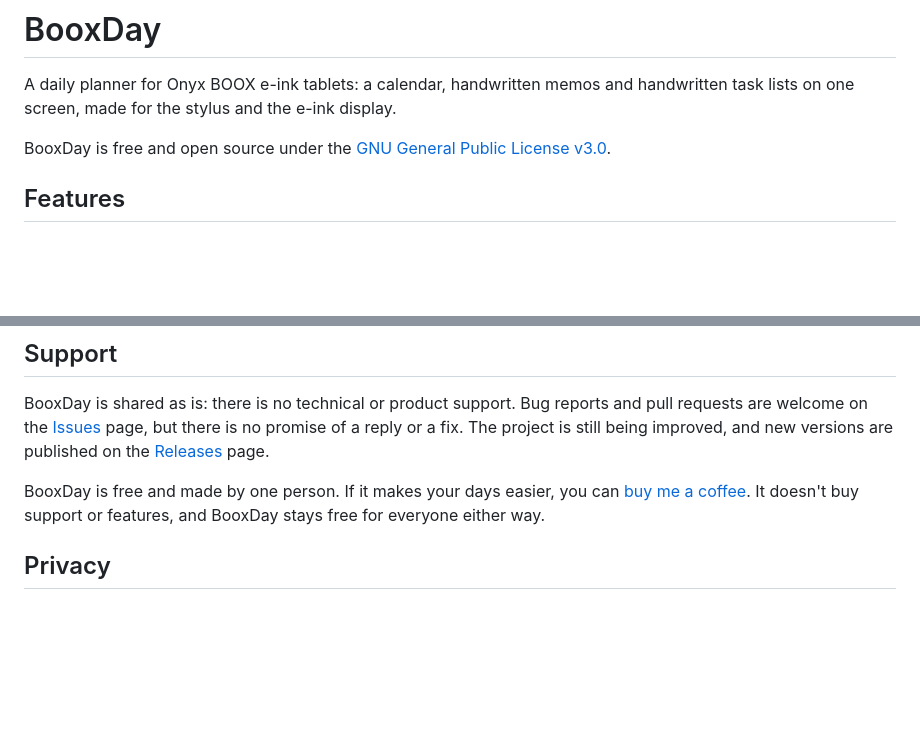
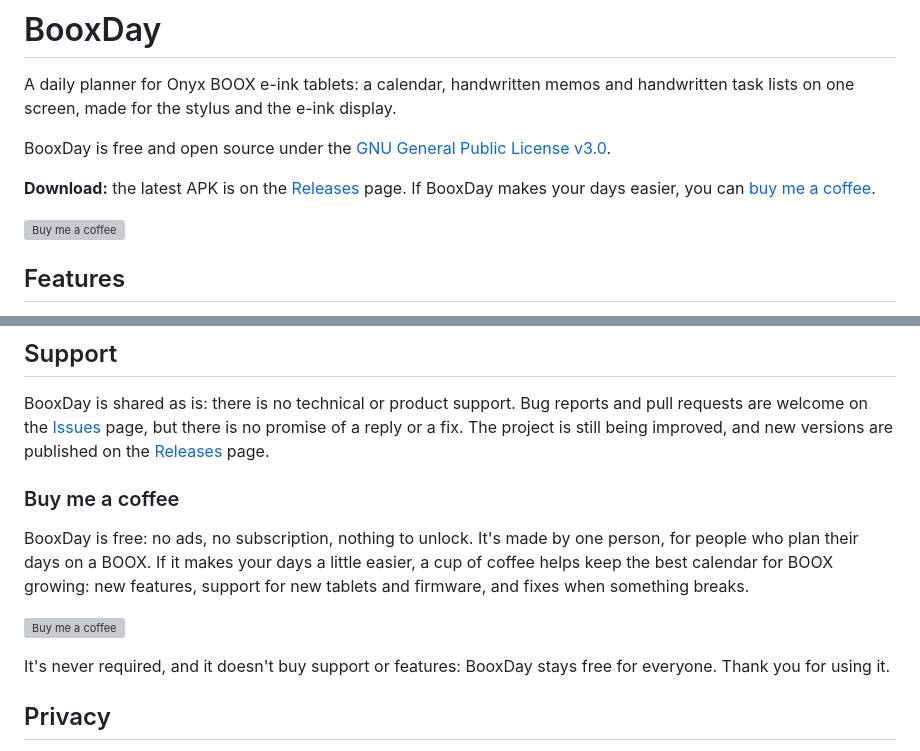
Before and after one commit to fortolano/booxday, a Markdown page: README.md, 2 parts joined by grey strips. Rendered like a GitHub page; blank space fills up the shorter version; grey boxes are pictures that could not be loaded.

Commit message:
README: Buy Me a Coffee button at the top and in Support, with a short pitch
Co-Authored-By: Claude Opus 5.5 <noreply@anthropic.com>

```diff
--- a/README.md
+++ b/README.md
@@ -3,6 +3,10 @@
 A daily planner for Onyx BOOX e-ink tablets: a calendar, handwritten memos and handwritten task lists on one screen, made for the stylus and the e-ink display.
 
 BooxDay is free and open source under the [GNU General Public License v3.0](LICENSE).
+
+**Download:** the latest APK is on the [Releases](../../releases/latest) page. If BooxDay makes your days easier, you can [buy me a coffee](#buy-me-a-coffee).
+
+[![Buy me a coffee](https://img.buymeacoffee.com/button-api/?text=Buy%20me%20a%20coffee&emoji=&slug=booxday&button_colour=FFDD00&font_colour=000000&font_family=Cookie&outline_colour=000000&coffee_colour=ffffff)](https://buymeacoffee.com/booxday)
 
 ## Features
 
@@ -73,7 +77,13 @@ Calendar sync needs your own OAuth setup if you build and sign the app yourself:
 
 BooxDay is shared as is: there is no technical or product support. Bug reports and pull requests are welcome on the [Issues](../../issues) page, but there is no promise of a reply or a fix. The project is still being improved, and new versions are published on the [Releases](../../releases) page.
 
-BooxDay is free and made by one person. If it makes your days easier, you can [buy me a coffee](https://buymeacoffee.com/booxday). It doesn't buy support or features, and BooxDay stays free for everyone either way.
+### Buy me a coffee
+
+BooxDay is free: no ads, no subscription, nothing to unlock. It's made by one person, for people who plan their days on a BOOX. If it makes your days a little easier, a cup of coffee helps keep the best calendar for BOOX growing: new features, support for new tablets and firmware, and fixes when something breaks.
+
+[![Buy me a coffee](https://img.buymeacoffee.com/button-api/?text=Buy%20me%20a%20coffee&emoji=&slug=booxday&button_colour=FFDD00&font_colour=000000&font_family=Cookie&outline_colour=000000&coffee_colour=ffffff)](https://buymeacoffee.com/booxday)
+
+It's never required, and it doesn't buy support or features: BooxDay stays free for everyone. Thank you for using it.
 
 ## Privacy
 
```
